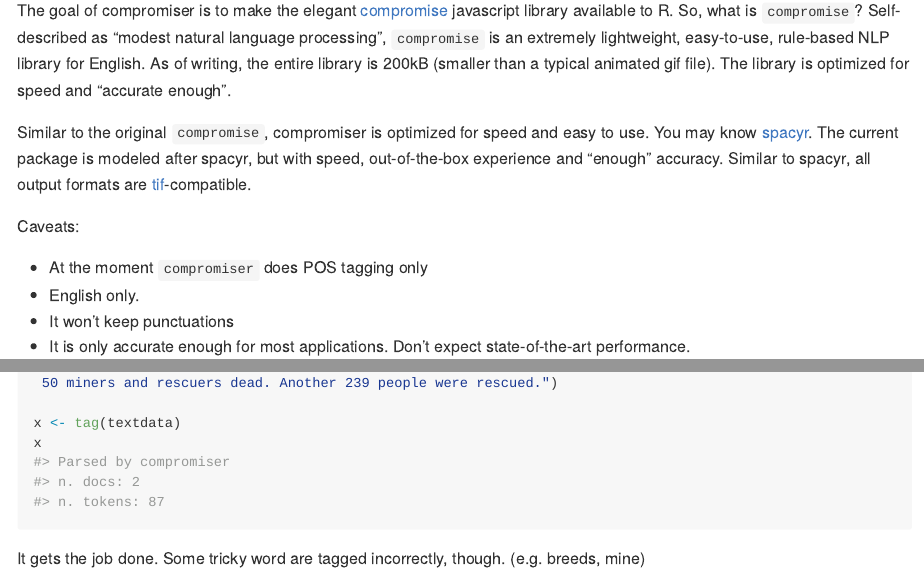
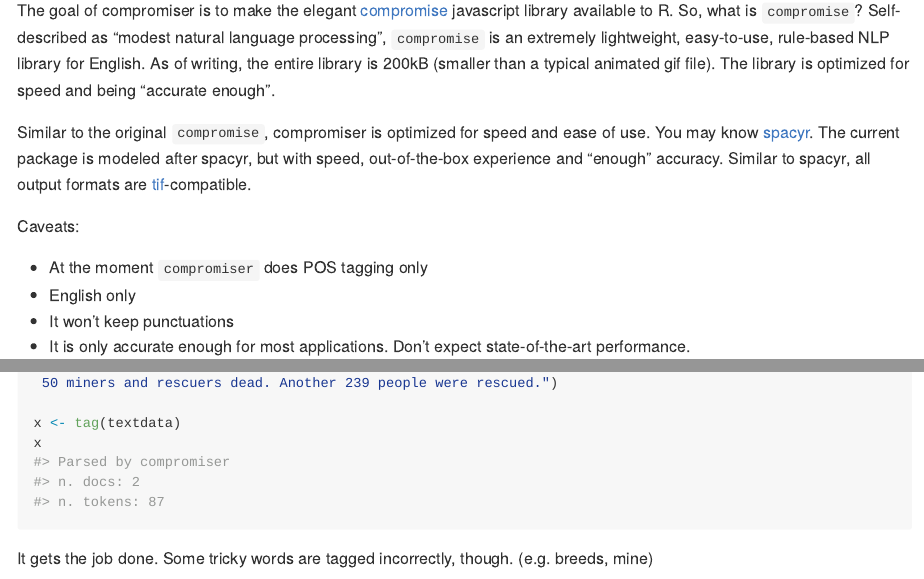
Before and after one commit to chainsawriot/compromiser, an R Markdown document (README.Rmd): the page in a window 1100 px wide, from 110 px down, and a second part further down, joined at a grey line. The pictures show the output file README.md that the author committed with the source, drawn offline in the style of GitHub.

Commit message:
Correct typos and writing in README.Rmd

````diff
--- a/README.Rmd
+++ b/README.Rmd
@@ -19,14 +19,14 @@
 <!-- badges: start -->
 <!-- badges: end -->
 
-The goal of compromiser is to make the elegant [compromise](https://compromise.cool/) javascript library available to R. So, what is `compromise`? Self-described as "modest natural language processing", `compromise` is an extremely lightweight, easy-to-use, rule-based NLP library for English. As of writing, the entire library is 200kB (smaller than a typical animated gif file). The library is optimized for speed and "accurate enough".
+The goal of compromiser is to make the elegant [compromise](https://compromise.cool/) javascript library available to R. So, what is `compromise`? Self-described as "modest natural language processing", `compromise` is an extremely lightweight, easy-to-use, rule-based NLP library for English. As of writing, the entire library is 200kB (smaller than a typical animated gif file). The library is optimized for speed and being "accurate enough".
 
-Similar to the original `compromise`, compromiser is optimized for speed and easy to use. You may know [spacyr](https://github.com/quanteda/spacyr). The current package is modeled after spacyr, but with speed, out-of-the-box experience and "enough" accuracy. Similar to spacyr, all output formats are [tif](https://github.com/ropensci/tif)-compatible.
+Similar to the original `compromise`, compromiser is optimized for speed and ease of use. You may know [spacyr](https://github.com/quanteda/spacyr). The current package is modeled after spacyr, but with speed, out-of-the-box experience and "enough" accuracy. Similar to spacyr, all output formats are [tif](https://github.com/ropensci/tif)-compatible.
 
 Caveats:
 
 * At the moment `compromiser` does POS tagging only
-* English only.
+* English only
 * It won't keep punctuations
 * It is only accurate enough for most applications. Don't expect state-of-the-art performance.
 
@@ -59,7 +59,7 @@
 x
 ```
 
-It gets the job done. Some tricky word are tagged incorrectly, though. (e.g. breeds, mine)
+It gets the job done. Some tricky words are tagged incorrectly, though. (e.g. breeds, mine)
 
 ```{r}
 as.data.frame(x)
````
Also changed, not shown: README.md.
